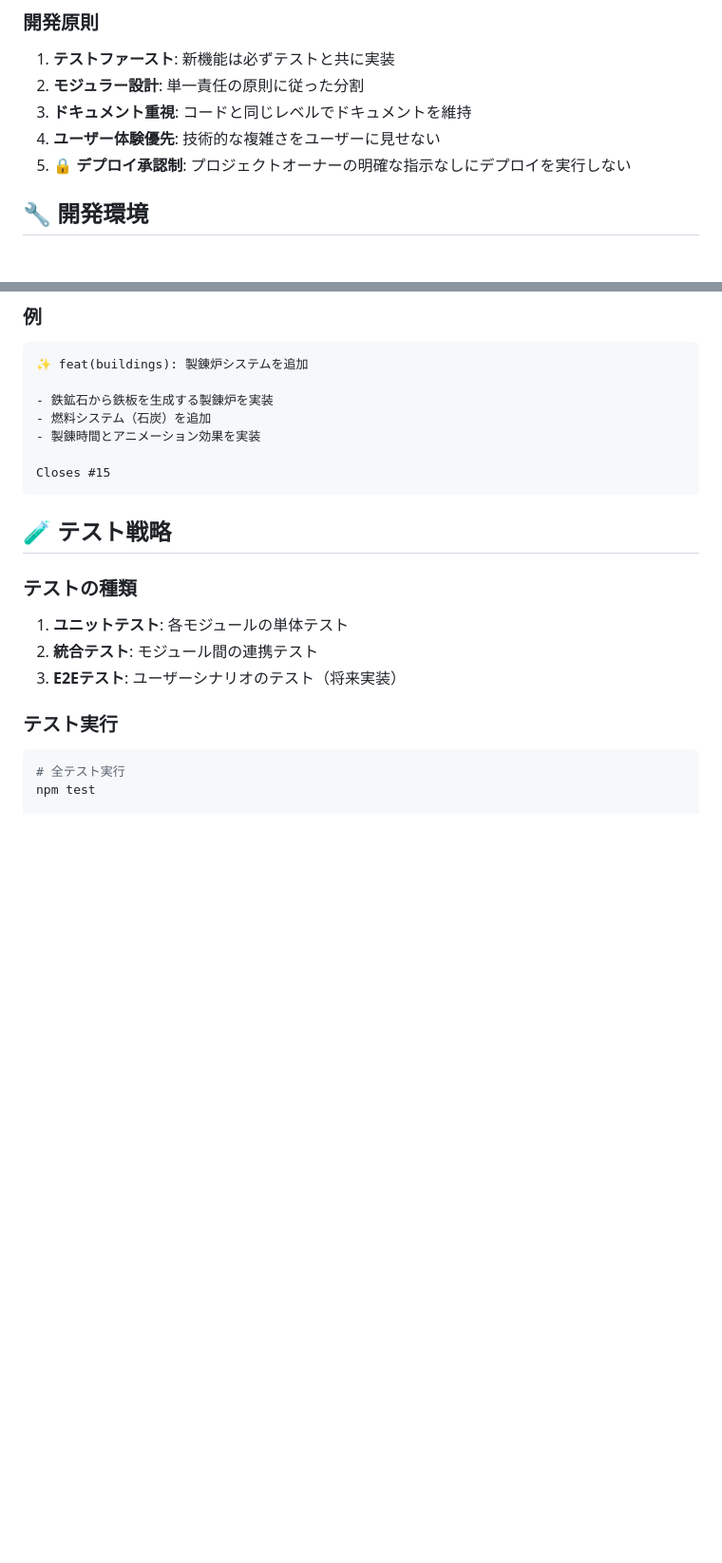
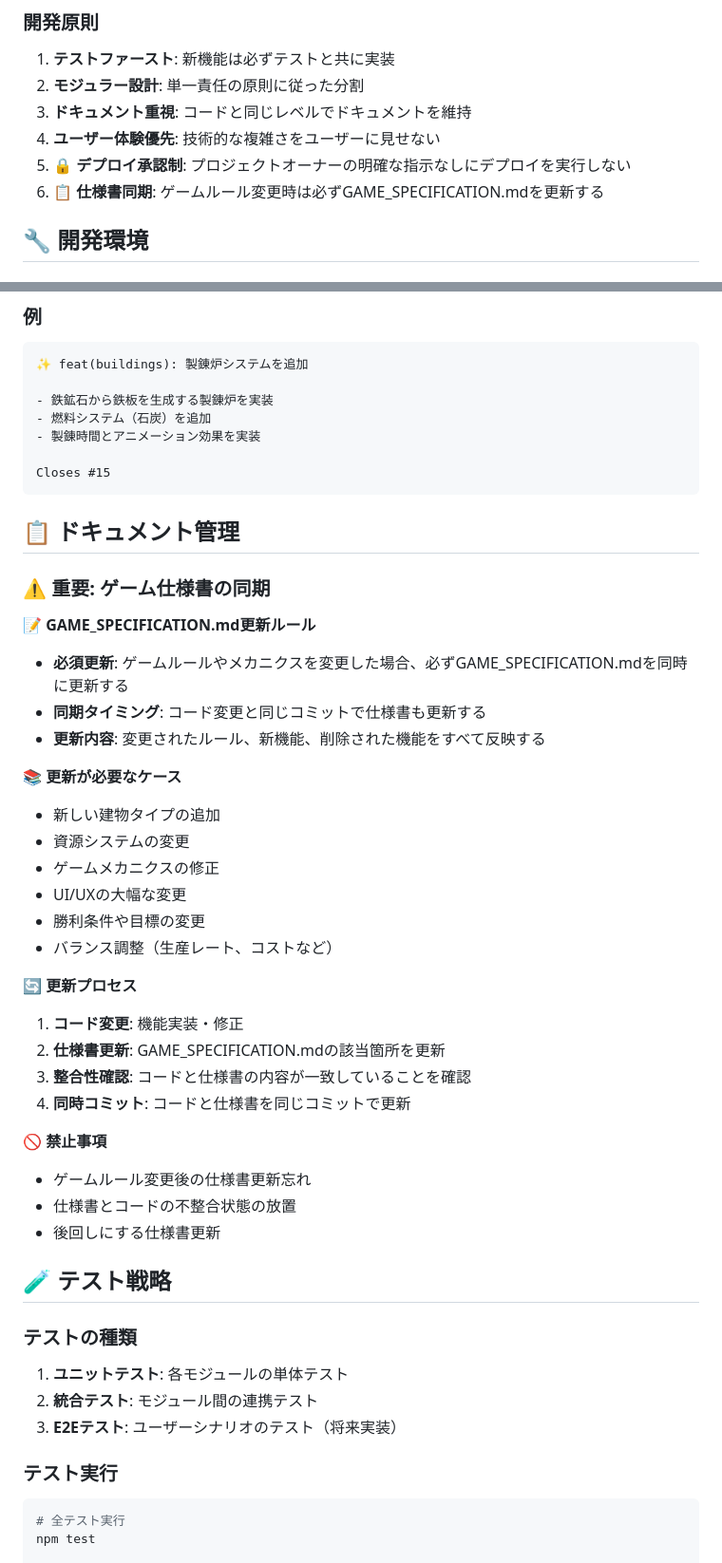
Before and after one commit to HamadaKoji/iron-ore-mining-experience, a Markdown page: DEVELOPMENT.md, 2 parts joined by grey strips. Shown at 95% size. Drawn GitHub-style; blank space fills up the shorter version.

Commit message:
docs: Add mandatory game specification synchronization rule
📋 Added critical documentation management policy:

New Development Principle:
- **6th Core Principle**: Mandatory GAME_SPECIFICATION.md updates when game rules change
- **Synchronization Requirement**: Code and specification must be updated in same commit
- **Zero Tolerance**: No game rule changes without corresponding documentation updates

Detailed Documentation Management Section:
- **Update Triggers**: New buildings, resource changes, mechanics modifications, UI changes, balance adjustments
- **Update Process**: 4-step process from code change to synchronized commit
- **Prohibited Actions**: Specification update delays, code-spec inconsistencies

Update Requirements Cover:
- New building types and mechanics
- Resource system modifications
- Game mechanics and balance changes
- UI/UX significant updates
- Victory conditions and objectives
- Production rates and costs

This ensures game specification always reflects actual implemented functionality and prevents documentation drift.

````diff
--- a/DEVELOPMENT.md
+++ b/DEVELOPMENT.md
@@ -16,6 +16,7 @@
 3. **ドキュメント重視**: コードと同じレベルでドキュメントを維持
 4. **ユーザー体験優先**: 技術的な複雑さをユーザーに見せない
 5. **🔒 デプロイ承認制**: プロジェクトオーナーの明確な指示なしにデプロイを実行しない
+6. **📋 仕様書同期**: ゲームルール変更時は必ずGAME_SPECIFICATION.mdを更新する
 
 ## 🔧 開発環境
 
@@ -89,6 +90,34 @@ test/テスト内容        # テスト追加・修正
 
 Closes #15
 ```
+
+## 📋 ドキュメント管理
+
+### ⚠️ 重要: ゲーム仕様書の同期
+
+**📝 GAME_SPECIFICATION.md更新ルール**
+- **必須更新**: ゲームルールやメカニクスを変更した場合、必ずGAME_SPECIFICATION.mdを同時に更新する
+- **同期タイミング**: コード変更と同じコミットで仕様書も更新する
+- **更新内容**: 変更されたルール、新機能、削除された機能をすべて反映する
+
+**📚 更新が必要なケース**
+- 新しい建物タイプの追加
+- 資源システムの変更
+- ゲームメカニクスの修正
+- UI/UXの大幅な変更
+- 勝利条件や目標の変更
+- バランス調整（生産レート、コストなど）
+
+**🔄 更新プロセス**
+1. **コード変更**: 機能実装・修正
+2. **仕様書更新**: GAME_SPECIFICATION.mdの該当箇所を更新
+3. **整合性確認**: コードと仕様書の内容が一致していることを確認
+4. **同時コミット**: コードと仕様書を同じコミットで更新
+
+**🚫 禁止事項**
+- ゲームルール変更後の仕様書更新忘れ
+- 仕様書とコードの不整合状態の放置
+- 後回しにする仕様書更新
 
 ## 🧪 テスト戦略
 
````
